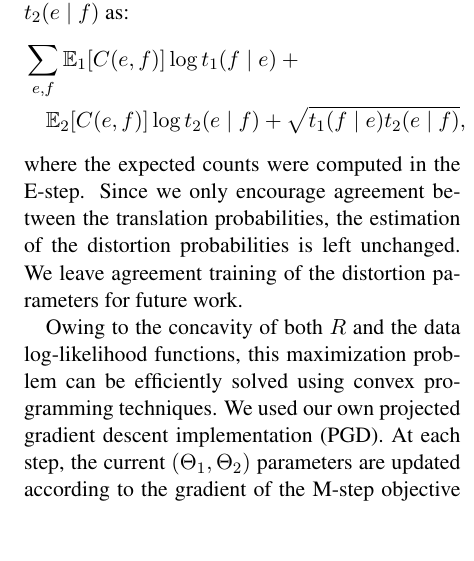
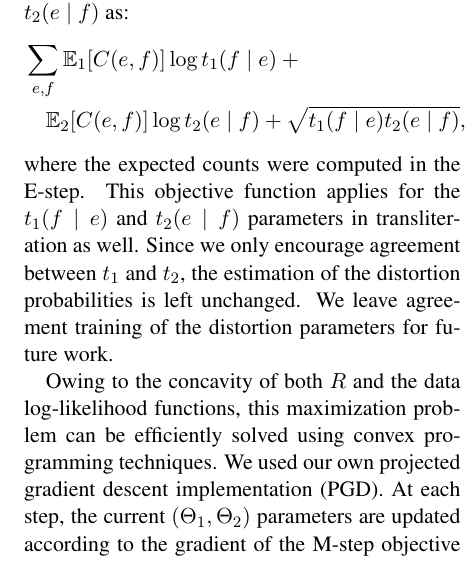
Before and after one commit to vaswani/ACL-symmetrize-paper, a LaTeX paper (acl2014.tex, which reads method.tex): part of one column of page 5 of 9, cut so that both start at the same text, the shorter picture padded with empty space. Compiled offline with pdfLaTeX.

Commit message:
edited optimizatino

```diff
--- a/method.tex
+++ b/method.tex
@@ -143,7 +143,7 @@ with $k\in\set{1,2}$ and $n$ ranging over the appropriate set of samples. For th
 \end{align*}
 
 \noindent
-where the expected counts were computed in the E-step. Since we only encourage agreement between the translation probabilities, the estimation of the distortion probabilities is left unchanged. We leave agreement training of the distortion parameters for future work.
+where the expected counts were computed in the E-step. This objective function applies for the $t_1(f \mid e)$ and $t_2(e \mid f)$ parameters in transliteration as well. Since we only encourage agreement between $t_1$ and $t_2$, the estimation of the distortion probabilities is left unchanged. We leave agreement training of the distortion parameters for future work.
 
 Owing to the concavity of both $R$ and the data log-likelihood functions, this maximization problem can be efficiently solved using convex programming techniques.
 We used our own projected gradient descent implementation (PGD). At each step, the current $(\TA, \TB)$ parameters are updated according to the gradient of the M-step objective and then projected back onto the probability simplex. We used simple stopping conditions based on objective function convergence or a limited number of iterations.
```
